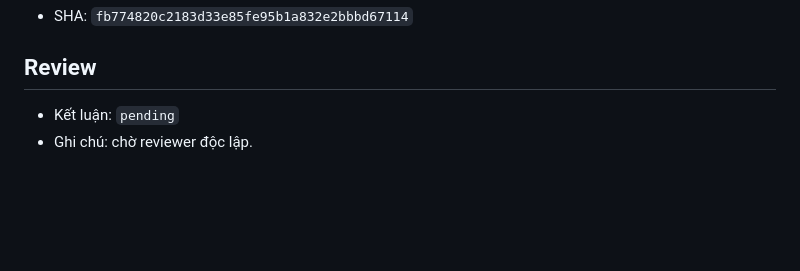
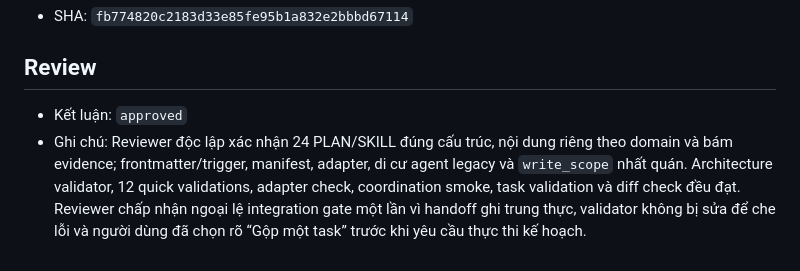
Before and after one commit to tinnguyen0706/hci-petcare, a Markdown page: coordination/handoffs/TASK-ARCH-001.md, the part around the change. Rendered like a GitHub page; blank space fills up the shorter version.

Commit message:
docs: approve TASK-ARCH-001 review

```diff
--- a/coordination/handoffs/TASK-ARCH-001.md
+++ b/coordination/handoffs/TASK-ARCH-001.md
@@ -50,5 +50,5 @@
 
 ## Review
 
-- Kết luận: `pending`
-- Ghi chú: chờ reviewer độc lập.
+- Kết luận: `approved`
+- Ghi chú: Reviewer độc lập xác nhận 24 PLAN/SKILL đúng cấu trúc, nội dung riêng theo domain và bám evidence; frontmatter/trigger, manifest, adapter, di cư agent legacy và `write_scope` nhất quán. Architecture validator, 12 quick validations, adapter check, coordination smoke, task validation và diff check đều đạt. Reviewer chấp nhận ngoại lệ integration gate một lần vì handoff ghi trung thực, validator không bị sửa để che lỗi và người dùng đã chọn rõ “Gộp một task” trước khi yêu cầu thực thi kế hoạch.
```
